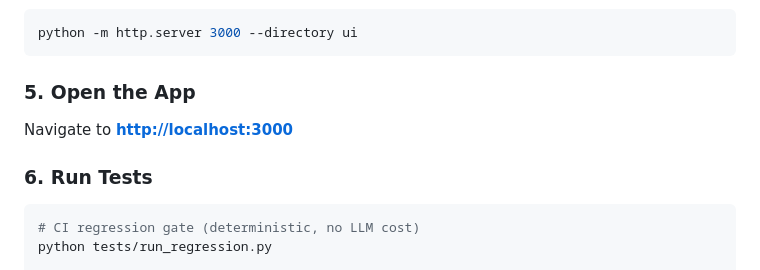
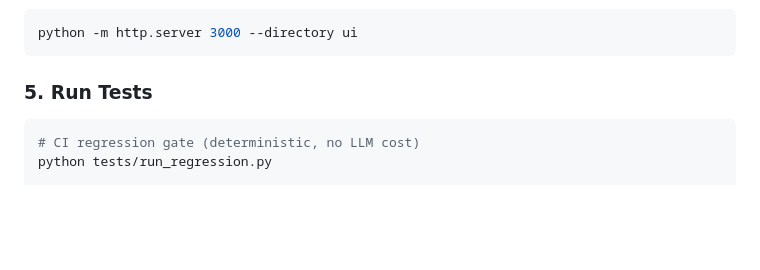
Before and after one commit to harshit234/Credit-Decision-Intelligence, a Markdown page: README.md, the part around the change. Drawn GitHub-style; blank space fills up the shorter version.

Commit message:
docs(readme): updated the readme file

````diff
--- a/README.md
+++ b/README.md
@@ -121,10 +121,7 @@ uvicorn api.main:app --reload --port 8000
 python -m http.server 3000 --directory ui
 ```
 
-### 5. Open the App
-Navigate to **[http://localhost:3000](http://localhost:3000)**
-
-### 6. Run Tests
+### 5. Run Tests
 ```bash
 # CI regression gate (deterministic, no LLM cost)
 python tests/run_regression.py
````
